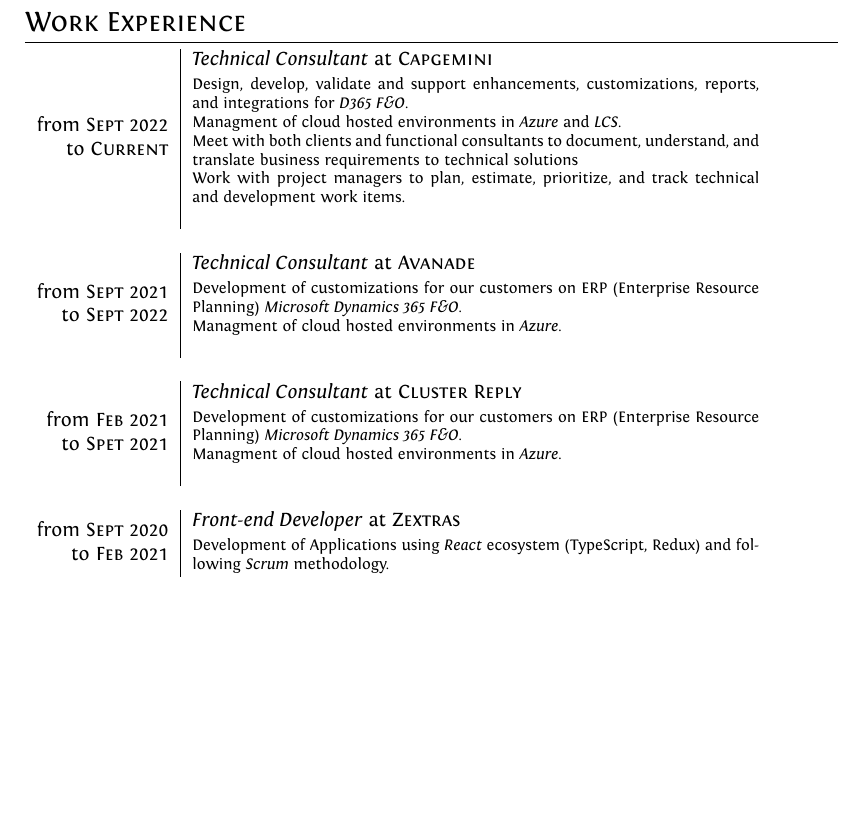
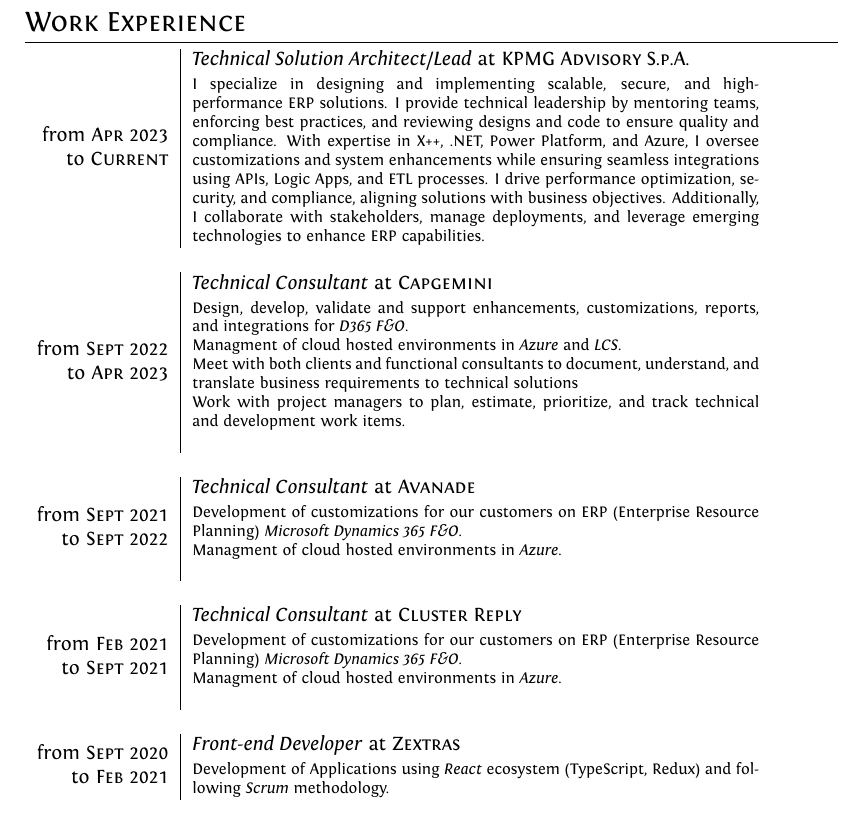
Before and after one commit to frilli31/Curriculum, a LaTeX CV (Curriculum.tex): part of page 1 of 4 before the commit and part of page 2 of 5 after it, cut so that both start at the same text, the shorter picture padded with empty space. Compiled offline with XeLaTeX.

Commit message:
Added KPMG experience

```diff
--- a/Curriculum.tex
+++ b/Curriculum.tex
@@ -33,7 +33,12 @@
 %Section: Work Experience at the top
 \section{Work Experience}
 \begin{tabular}{r|p{11cm}}
-	\workExperience{Sept 2022}{Current}
+	\workExperience{Apr 2023}{Current}
+		{\emph{Technical Solution Architect/Lead} at \textsc{KPMG Advisory S.p.A.}}
+		{
+			I specialize in designing and implementing scalable, secure, and high-performance ERP solutions. I provide technical leadership by mentoring teams, enforcing best practices, and reviewing designs and code to ensure quality and compliance. With expertise in X++, .NET, Power Platform, and Azure, I oversee customizations and system enhancements while ensuring seamless integrations using APIs, Logic Apps, and ETL processes. I drive performance optimization, security, and compliance, aligning solutions with business objectives. Additionally, I collaborate with stakeholders, manage deployments, and leverage emerging technologies to enhance ERP capabilities.
+		}
+	\workExperience{Sept 2022}{Apr 2023}
 		{\emph{Technical Consultant} at \textsc{Capgemini}}
 		{
 			Design, develop, validate and support enhancements, customizations, reports, and integrations for \emph{D365 F\&O}.\newline
@@ -47,7 +52,7 @@
 			Development of customizations for our customers on ERP (Enterprise Resource Planning) \emph{Microsoft Dynamics 365 F\&O}.\newline
 			Managment of cloud hosted environments in \emph{Azure}.\newline
 		}
-	\workExperience{Feb 2021}{Spet 2021}
+	\workExperience{Feb 2021}{Sept 2021}
 		{\emph{Technical Consultant} at \textsc{Cluster Reply}}
 		{
 			Development of customizations for our customers on ERP (Enterprise Resource Planning) \emph{Microsoft Dynamics 365 F\&O}.\newline
```
